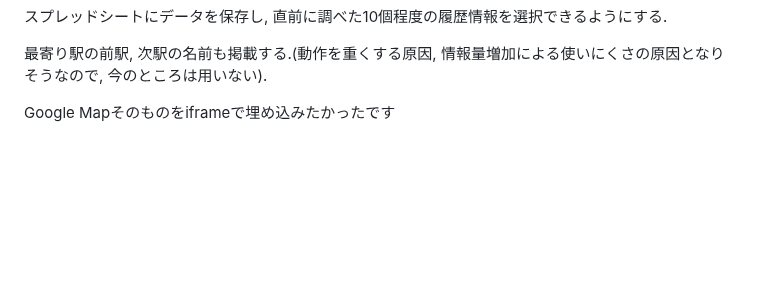
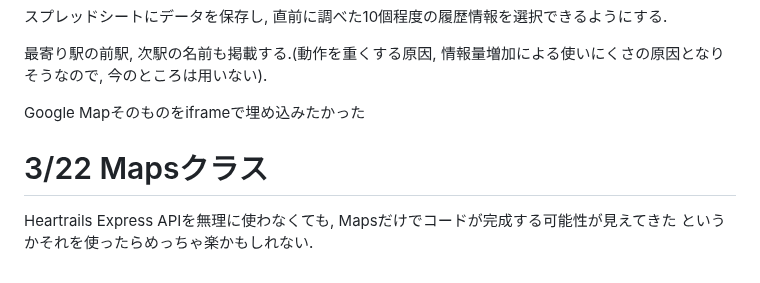
Before and after one commit to Eztas/SearchNearestStation, a Markdown page: README.md, the part around the change. Rendered like a GitHub page; blank space fills up the shorter version.

```diff
--- a/README.md
+++ b/README.md
@@ -87,4 +87,9 @@ html版はスマホでの使いやすさに追求する.
 
 最寄り駅の前駅, 次駅の名前も掲載する.(動作を重くする原因, 情報量増加による使いにくさの原因となりそうなので, 今のところは用いない).
 
-Google Mapそのものをiframeで埋め込みたかったです
+Google Mapそのものをiframeで埋め込みたかった
+
+# 3/22 Mapsクラス
+
+Heartrails Express APIを無理に使わなくても, Mapsだけでコードが完成する可能性が見えてきた
+というかそれを使ったらめっちゃ楽かもしれない.
```
